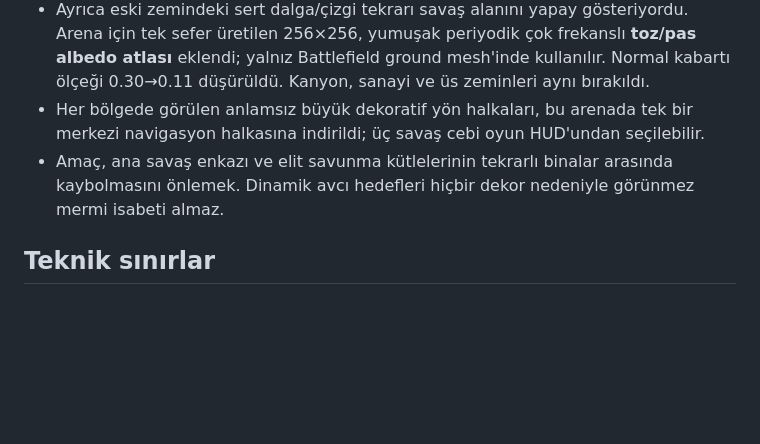
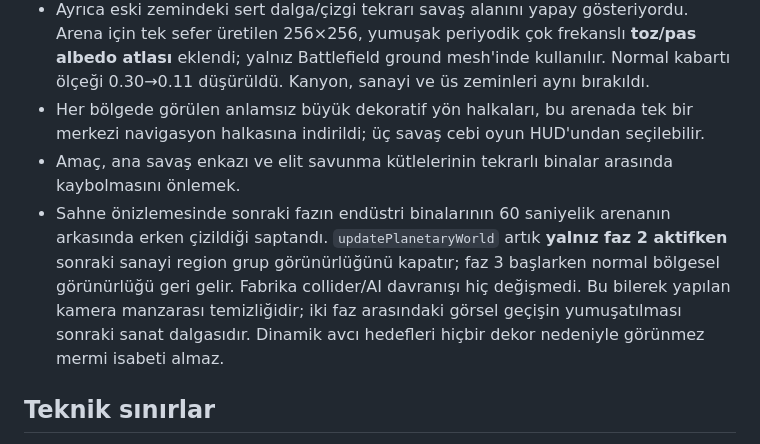
Before and after one commit to zxc28tarik/daethlyspacerace2202, a Markdown page: MAP4_GFX04_ARENA_VISUAL_PASS.md, the part around the change. Rendered like a GitHub page; blank space fills up the shorter version.

Commit message:
docs(map4-gfx04): record industrial backdrop occlusion during fixed arena phase

```diff
--- a/MAP4_GFX04_ARENA_VISUAL_PASS.md
+++ b/MAP4_GFX04_ARENA_VISUAL_PASS.md
@@ -28,7 +28,9 @@ Savaşın ikinci fazı kesin 60 saniye sürer; oyuncu ve beş rakip ileri gideme
 - W02 geniş çevredeki 16 yakın obje artık düz kutular yerine yıkık plaka/yanık çekirdek geometri; 28 uzak silüet, açısal kruvazör/enkaz geometrileriyle değiştirildi. **44 obje sayısı aynıdır**, ancak görünüş ve materyaller savaş alanına özgüdür.
 - Ayrıca eski zemindeki sert dalga/çizgi tekrarı savaş alanını yapay gösteriyordu. Arena için tek sefer üretilen 256×256, yumuşak periyodik çok frekanslı **toz/pas albedo atlası** eklendi; yalnız Battlefield ground mesh'inde kullanılır. Normal kabartı ölçeği 0.30→0.11 düşürüldü. Kanyon, sanayi ve üs zeminleri aynı bırakıldı.
 - Her bölgede görülen anlamsız büyük dekoratif yön halkaları, bu arenada tek bir merkezi navigasyon halkasına indirildi; üç savaş cebi oyun HUD'undan seçilebilir.
-- Amaç, ana savaş enkazı ve elit savunma kütlelerinin tekrarlı binalar arasında kaybolmasını önlemek. Dinamik avcı hedefleri hiçbir dekor nedeniyle görünmez mermi isabeti almaz.
+- Amaç, ana savaş enkazı ve elit savunma kütlelerinin tekrarlı binalar arasında kaybolmasını önlemek.
+- Sahne önizlemesinde sonraki fazın endüstri binalarının 60 saniyelik arenanın arkasında erken çizildiği saptandı. `updatePlanetaryWorld` artık **yalnız faz 2 aktifken** sonraki sanayi region grup görünürlüğünü kapatır; faz 3 başlarken normal bölgesel görünürlüğü geri gelir. Fabrika collider/AI davranışı hiç değişmedi. Bu bilerek yapılan kamera manzarası temizliğidir; iki faz arasındaki görsel geçişin yumuşatılması sonraki sanat dalgasıdır.
+ Dinamik avcı hedefleri hiçbir dekor nedeniyle görünmez mermi isabeti almaz.
 
 ## Teknik sınırlar
 - Her cephe GFX-04 sanat çocuk grubunu tek sefer oluşturur: `MAP4_GFX04_CENTER_ART`, `MAP4_GFX04_WRECK_ART`, `MAP4_GFX04_DEFENSE_ART`.
```
